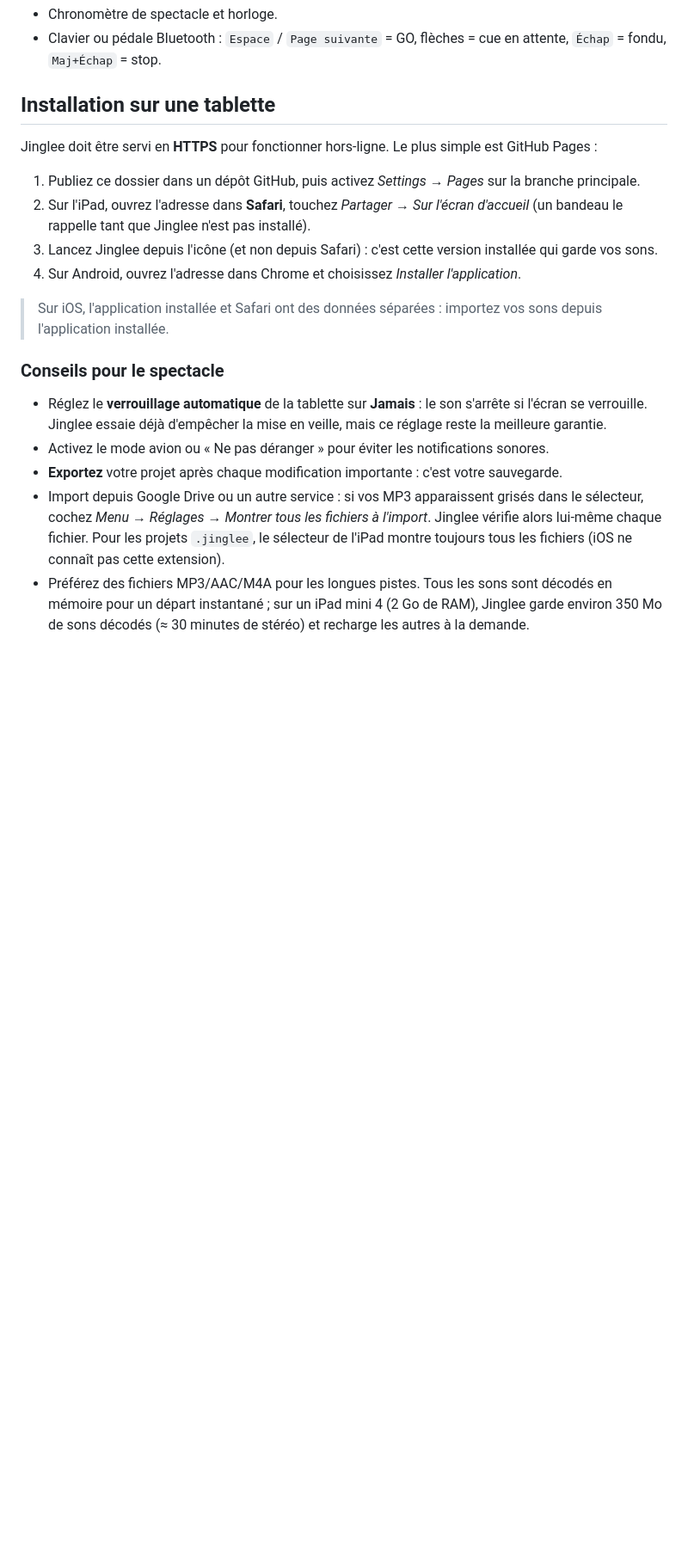
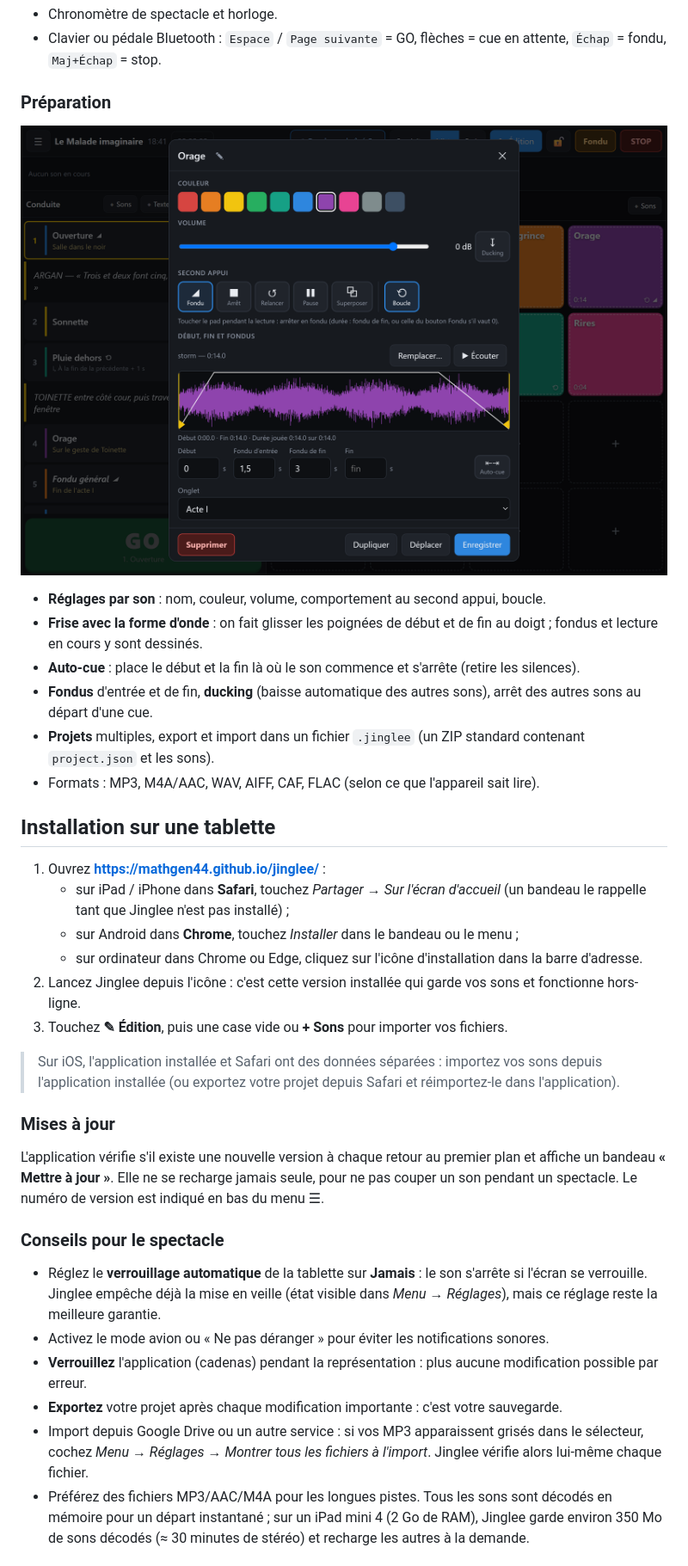
Before and after one commit to mathgen44/jinglee, a Markdown page: README.md, the part around one of its changes. Shown at 86% size. Rendered like a GitHub page; pictures changed too: docs/reglages-pad.png (added); blank space fills up the shorter version.

```diff
--- a/README.md
+++ b/README.md
@@ -22,27 +26,44 @@ Jinglee est une application web installable (PWA) : on l'ouvre une fois dans le
 - Chronomètre de spectacle et horloge.
 - Clavier ou pédale Bluetooth : `Espace` / `Page suivante` = GO, flèches = cue en attente, `Échap` = fondu, `Maj+Échap` = stop.
 
+### Préparation
+
+![Réglages d'un pad : couleur, volume, second appui, frise avec la forme d'onde](docs/reglages-pad.png)
+
+- **Réglages par son** : nom, couleur, volume, comportement au second appui, boucle.
+- **Frise avec la forme d'onde** : on fait glisser les poignées de début et de fin au doigt ; fondus et lecture en cours y sont dessinés.
+- **Auto-cue** : place le début et la fin là où le son commence et s'arrête (retire les silences).
+- **Fondus** d'entrée et de fin, **ducking** (baisse automatique des autres sons), arrêt des autres sons au départ d'une cue.
+- **Projets** multiples, export et import dans un fichier `.jinglee` (un ZIP standard contenant `project.json` et les sons).
+- Formats : MP3, M4A/AAC, WAV, AIFF, CAF, FLAC (selon ce que l'appareil sait lire).
+
 ## Installation sur une tablette
 
-Jinglee doit être servi en **HTTPS** pour fonctionner hors-ligne. Le plus simple est GitHub Pages :
+1. Ouvrez **https://mathgen44.github.io/jinglee/** :
+   - sur iPad / iPhone dans **Safari**, touchez *Partager* → *Sur l'écran d'accueil* (un bandeau le rappelle tant que Jinglee n'est pas installé) ;
+   - sur Android dans **Chrome**, touchez *Installer* dans le bandeau ou le menu ;
+   - sur ordinateur dans Chrome ou Edge, cliquez sur l'icône d'installation dans la barre d'adresse.
+2. Lancez Jinglee depuis l'icône : c'est cette version installée qui garde vos sons et fonctionne hors-ligne.
+3. Touchez **✎ Édition**, puis une case vide ou **+ Sons** pour importer vos fichiers.
 
-1. Publiez ce dossier dans un dépôt GitHub, puis activez *Settings → Pages* sur la branche principale.
-2. Sur l'iPad, ouvrez l'adresse dans **Safari**, touchez *Partager* → *Sur l'écran d'accueil*
-   (un bandeau le rappelle tant que Jinglee n'est pas installé).
-3. Lancez Jinglee depuis l'icône (et non depuis Safari) : c'est cette version installée qui garde vos sons.
-4. Sur Android, ouvrez l'adresse dans Chrome et choisissez *Installer l'application*.
+> Sur iOS, l'application installée et Safari ont des données séparées : importez vos sons depuis l'application installée
+> (ou exportez votre projet depuis Safari et réimportez-le dans l'application).
 
-> Sur iOS, l'application installée et Safari ont des données séparées : importez vos sons depuis l'application installée.
+### Mises à jour
+
+L'application vérifie s'il existe une nouvelle version à chaque retour au premier plan et affiche un bandeau
+**« Mettre à jour »**. Elle ne se recharge jamais seule, pour ne pas couper un son pendant un spectacle.
+Le numéro de version est indiqué en bas du menu ☰.
 
 ### Conseils pour le spectacle
 
 - Réglez le **verrouillage automatique** de la tablette sur **Jamais** : le son s'arrête si l'écran se verrouille.
-  Jinglee essaie déjà d'empêcher la mise en veille, mais ce réglage reste la meilleure garantie.
+  Jinglee empêche déjà la mise en veille (état visible dans *Menu → Réglages*), mais ce réglage reste la meilleure garantie.
 - Activez le mode avion ou « Ne pas déranger » pour éviter les notifications sonores.
+- **Verrouillez** l'application (cadenas) pendant la représentation : plus aucune modification possible par erreur.
 - **Exportez** votre projet après chaque modification importante : c'est votre sauvegarde.
 - Import depuis Google Drive ou un autre service : si vos MP3 apparaissent grisés dans le sélecteur,
   cochez *Menu → Réglages → Montrer tous les fichiers à l'import*. Jinglee vérifie alors lui-même chaque fichier.
-  Pour les projets `.jinglee`, le sélecteur de l'iPad montre toujours tous les fichiers (iOS ne connaît pas cette extension).
 - Préférez des fichiers MP3/AAC/M4A pour les longues pistes. Tous les sons sont décodés en mémoire pour un
   départ instantané ; sur un iPad mini 4 (2 Go de RAM), Jinglee garde environ 350 Mo de sons décodés
   (≈ 30 minutes de stéréo) et recharge les autres à la demande.
```
Also changed, not shown: other parts of README.md (+25 -11 lines), docs/ecran-principal.png (added), 2 other files.
